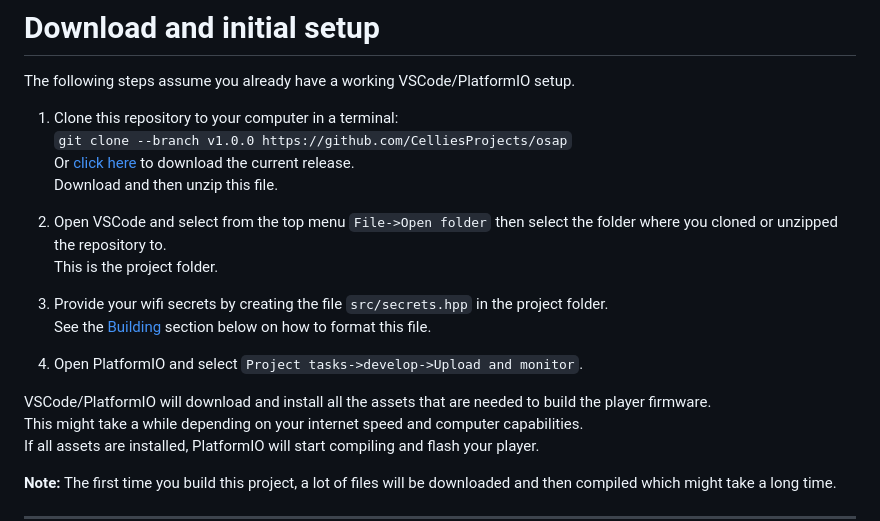
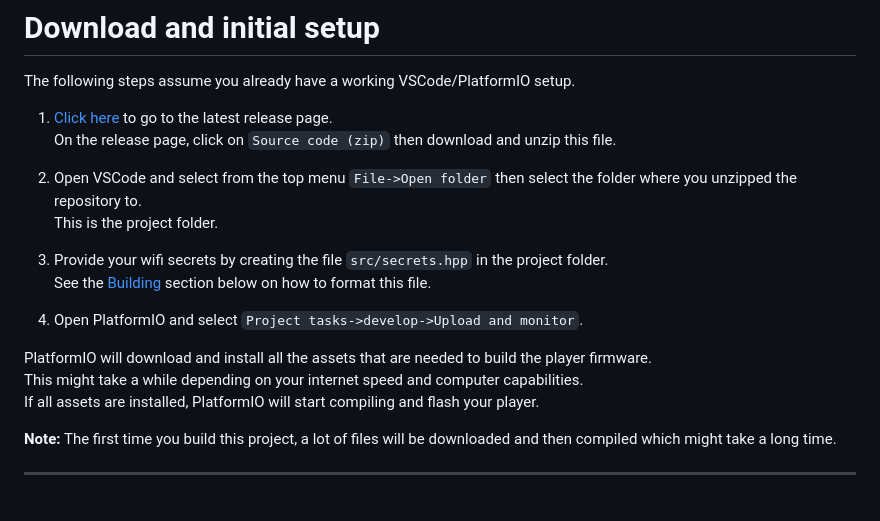
Before and after one commit to CelliesProjects/osap, a Markdown page: README.md, the part around the change. Drawn GitHub-style; blank space fills up the shorter version.

Commit message:
Documented: initial setup (#25)

```diff
--- a/README.md
+++ b/README.md
@@ -104,12 +104,10 @@ Dedicated SPI wiring is the recommended and supported configuration.
 
 The following steps assume you already have a working VSCode/PlatformIO setup.
 
-1. Clone this repository to your computer in a terminal:
-`git clone --branch v1.0.0 https://github.com/CelliesProjects/osap`
-Or [click here](https://github.com/CelliesProjects/osap/archive/refs/tags/v1.0.0.zip) to download the current release.
-Download and then unzip this file.
+1. [Click here](https://github.com/CelliesProjects/osap/releases/latest) to go to the latest release page.
+On the release page, click on `Source code (zip)` then download and unzip this file.
 
-2. Open VSCode and select from the top menu `File->Open folder` then select the folder where you cloned or unzipped the repository to.
+2. Open VSCode and select from the top menu `File->Open folder` then select the folder where you unzipped the repository to.
 This is the project folder.
 
 3. Provide your wifi secrets by creating the file `src/secrets.hpp` in the project folder.
@@ -117,7 +115,7 @@ See the [Building](#building) section below on how to format this file.
 
 4. Open PlatformIO and select `Project tasks->develop->Upload and monitor`.
 
-VSCode/PlatformIO will download and install all the assets that are needed to build the player firmware.
+PlatformIO will download and install all the assets that are needed to build the player firmware.
 This might take a while depending on your internet speed and computer capabilities.
 If all assets are installed, PlatformIO will start compiling and flash your player.
 
```
